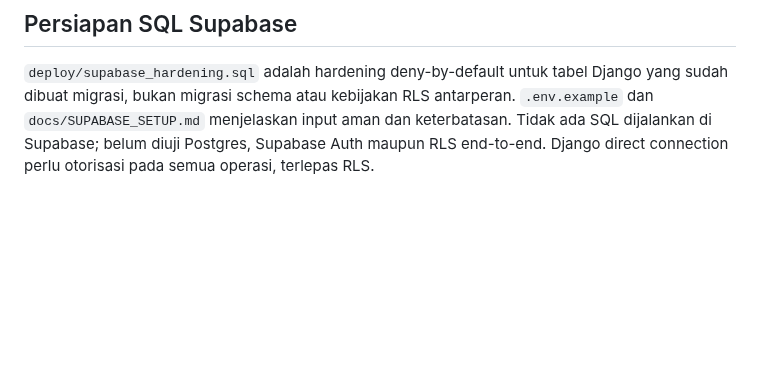
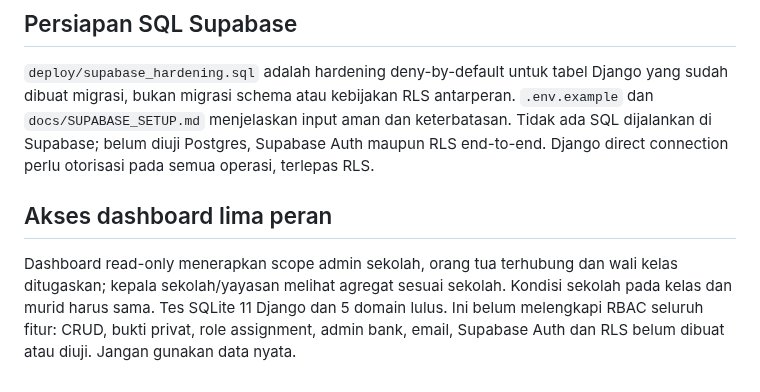
Before and after one commit to sugeng-riyanto/SHB-Portal, a Markdown page: docs/AI_HANDOFF.md, the part around the change. GitHub-like rendering; blank space fills up the shorter version.

Commit message:
Improve dashboard RBAC: docs/AI_HANDOFF.md

```diff
--- a/docs/AI_HANDOFF.md
+++ b/docs/AI_HANDOFF.md
@@ -30,3 +30,6 @@ Basic Django login/logout, membership and read-only scoped invoice dashboard, in
 
 ## Persiapan SQL Supabase
 `deploy/supabase_hardening.sql` adalah hardening deny-by-default untuk tabel Django yang sudah dibuat migrasi, bukan migrasi schema atau kebijakan RLS antarperan. `.env.example` dan `docs/SUPABASE_SETUP.md` menjelaskan input aman dan keterbatasan. Tidak ada SQL dijalankan di Supabase; belum diuji Postgres, Supabase Auth maupun RLS end-to-end. Django direct connection perlu otorisasi pada semua operasi, terlepas RLS.
+
+## Akses dashboard lima peran
+Dashboard read-only menerapkan scope admin sekolah, orang tua terhubung dan wali kelas ditugaskan; kepala sekolah/yayasan melihat agregat sesuai sekolah. Kondisi sekolah pada kelas dan murid harus sama. Tes SQLite 11 Django dan 5 domain lulus. Ini belum melengkapi RBAC seluruh fitur: CRUD, bukti privat, role assignment, admin bank, email, Supabase Auth dan RLS belum dibuat atau diuji. Jangan gunakan data nyata.
```
